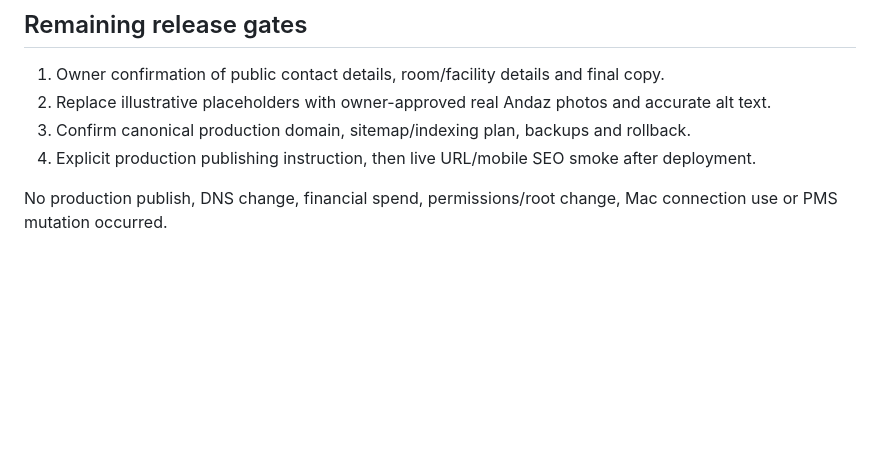
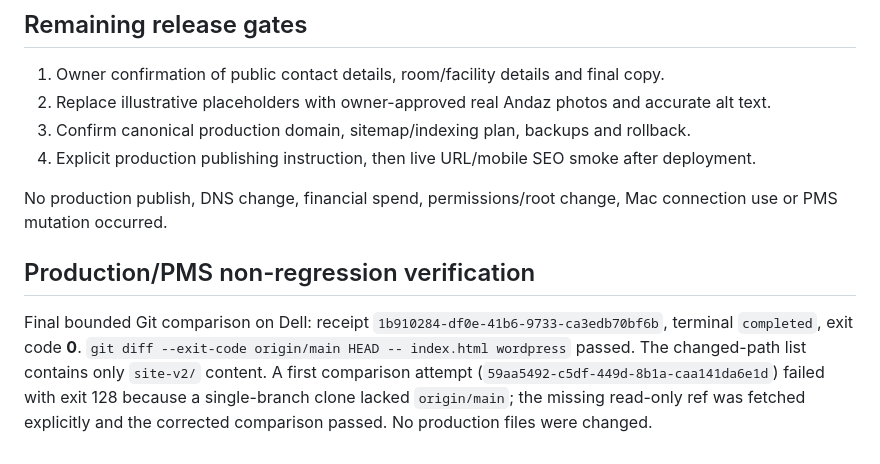
Before and after one commit to karanzing1992/andaz-vibe-stay, a Markdown page: site-v2/V1_LAUNCH_CANDIDATE_QA_20261023.md, the part around the change. Rendered like a GitHub page; blank space fills up the shorter version.

Commit message:
docs(andaz-v1): add verified production/PMS regression receipt

```diff
--- a/site-v2/V1_LAUNCH_CANDIDATE_QA_20261023.md
+++ b/site-v2/V1_LAUNCH_CANDIDATE_QA_20261023.md
@@ -41,3 +41,6 @@ Earlier pre-CTA suite: receipt `a885397e-f1b6-4790-9330-fcac6e45319e`, exit 0, 2
 4. Explicit production publishing instruction, then live URL/mobile SEO smoke after deployment.
 
 No production publish, DNS change, financial spend, permissions/root change, Mac connection use or PMS mutation occurred.
+
+## Production/PMS non-regression verification
+Final bounded Git comparison on Dell: receipt `1b910284-df0e-41b6-9733-ca3edb70bf6b`, terminal `completed`, exit code **0**. `git diff --exit-code origin/main HEAD -- index.html wordpress` passed. The changed-path list contains only `site-v2/` content. A first comparison attempt (`59aa5492-c5df-449d-8b1a-caa141da6e1d`) failed with exit 128 because a single-branch clone lacked `origin/main`; the missing read-only ref was fetched explicitly and the corrected comparison passed. No production files were changed.
```
